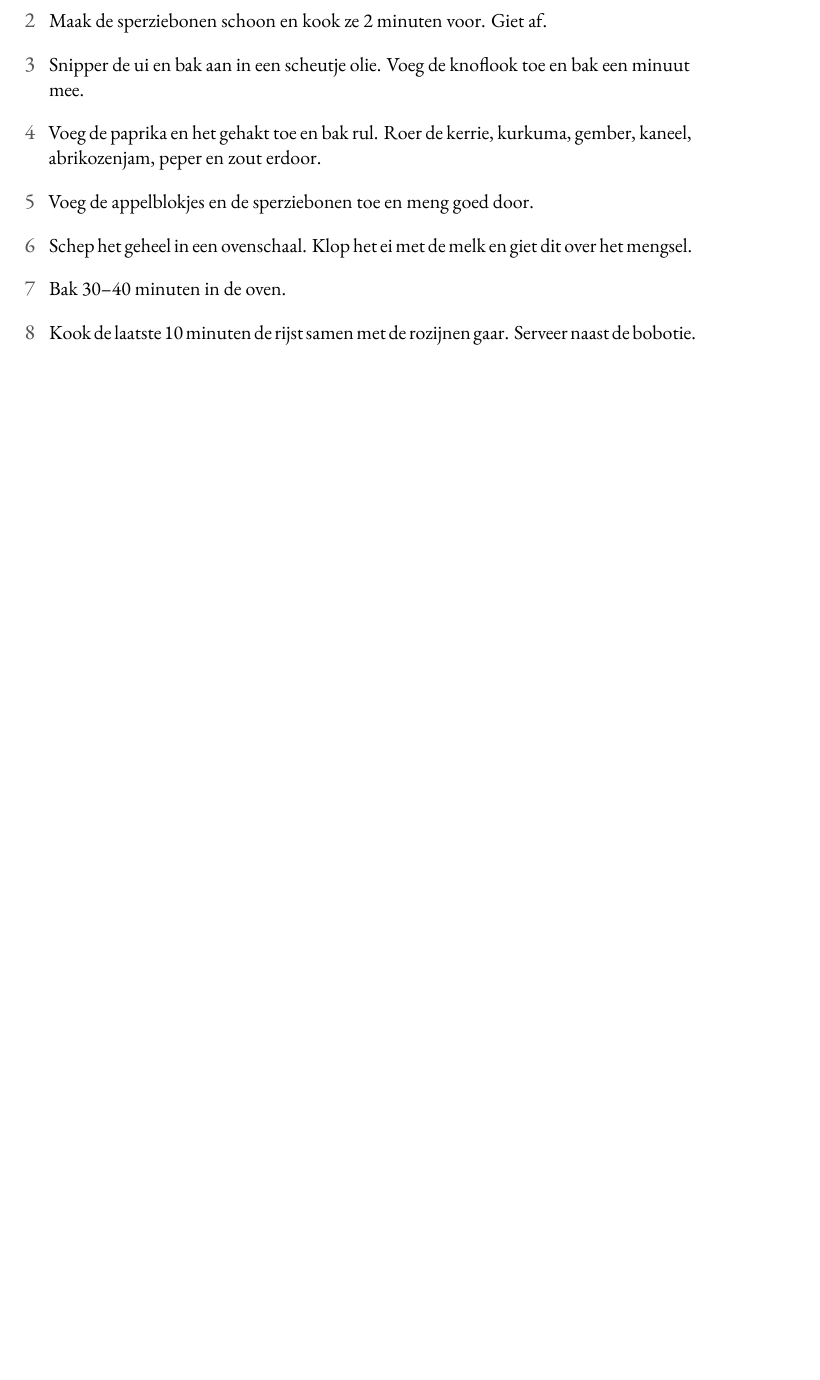
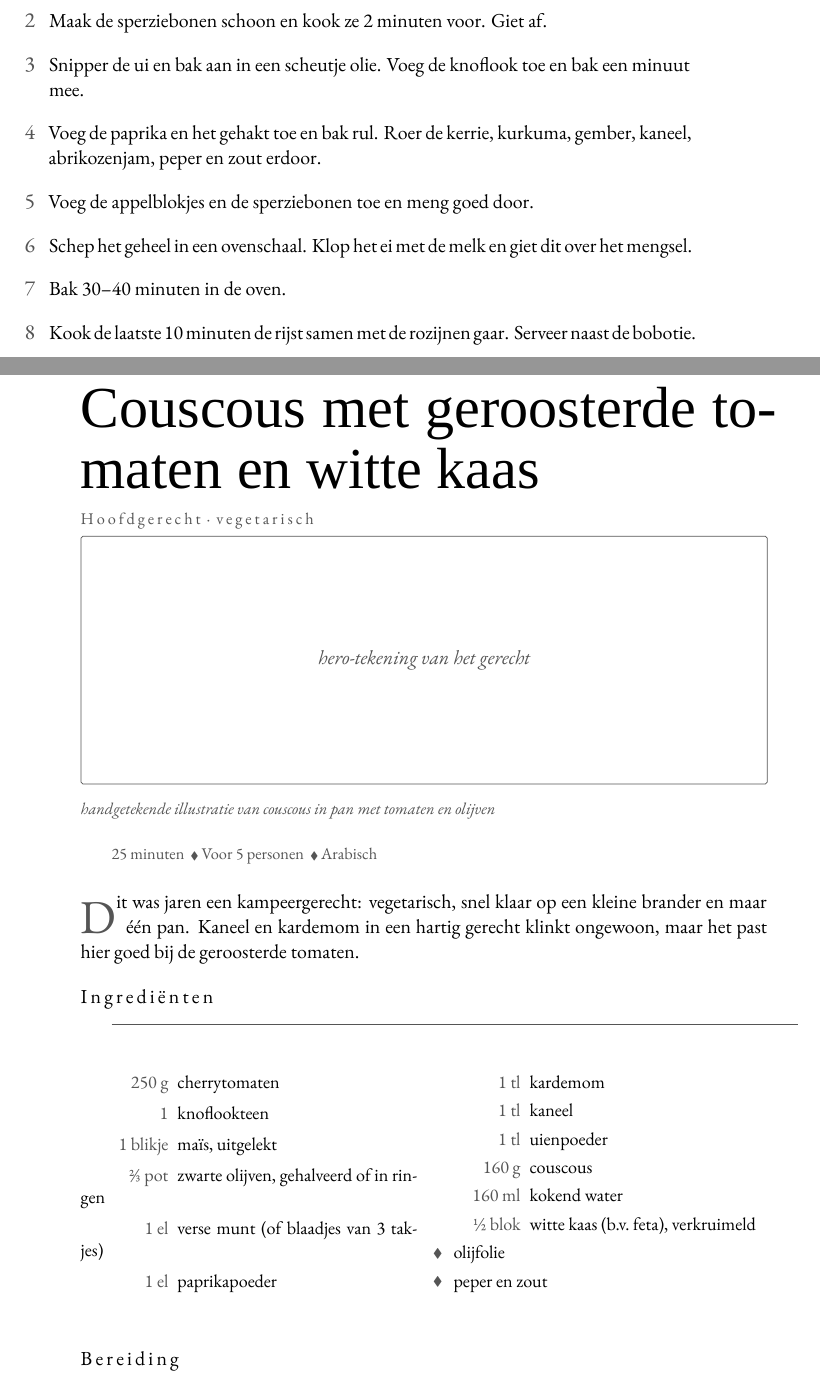
Before and after one commit to spoorcc/kookboek, a LaTeX book (main.tex, which reads recipes/couscous.tex): part of page 45 of 63 before the commit and two parts of pages 45 and 46 of 65 after it, the two joined at a grey line, cut so that both start at the same text, the shorter picture padded with empty space. Compiled offline with XeLaTeX; a missing font is replaced by an installed copy or a similar font.

Commit message:
couscous

```diff
--- /dev/null
+++ b/recipes/couscous.tex
@@ -0,0 +1,34 @@
+\begin{recipe}{Couscous met geroosterde tomaten en witte kaas}
+\kicker{Hoofdgerecht · vegetarisch}
+\index[register]{Couscous met geroosterde tomaten}
+\index[register]{Couscous}
+\index[register]{Olijven}
+\index[register]{Witte kaas}
+
+\heroplaceholder{handgetekende illustratie van couscous in pan met tomaten en olijven}
+\meta{25 minuten \dvd Voor 5 personen \dvd Arabisch}
+
+\lettrine{D}{it} was jaren een kampeergerecht: vegetarisch, snel klaar op een kleine
+brander en maar één pan. Kaneel en kardemom in een hartig gerecht klinkt ongewoon,
+maar het past hier goed bij de geroosterde tomaten.
+
+\blockrule{Ingrediënten}
+\begin{ingredients}
+  \ing{250 g}{cherrytomaten}\index[register]{Tomaten}
+  \ing{1}{knoflookteen}
+  \ing{1 blikje}{maïs, uitgelekt}\index[register]{Maïs}
+  \ing{⅔ pot}{zwarte olijven, gehalveerd of in ringen}\index[register]{Olijven}
+  \ing{1 el}{verse munt (of blaadjes van 3 takjes)}
+  \ing{1 el}{paprikapoeder}
+  \ing{1 tl}{kardemom}
+  \ing{1 tl}{kaneel}
+  \ing{1 tl}{uienpoeder}
+  \ing{160 g}{couscous}\index[register]{Couscous}
+  \ing{160 ml}{kokend water}
+  \ing{½ blok}{witte kaas (b.v.\ feta), verkruimeld}\index[register]{Witte kaas}
+  \ingb{olijfolie}
+  \ingb{peper en zout}
+\end{ingredients}
+
+\blockrule{Bereiding}
+\ingredientsketch{couscous}
```
Also changed, not shown: main.tex (+1 -0 lines), recipes/couscous.tex (16 more changed lines).
